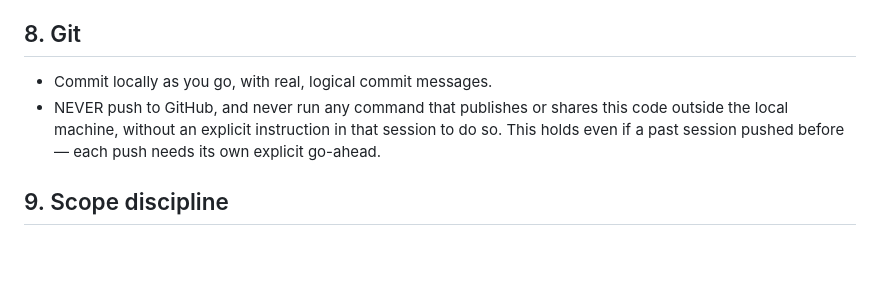
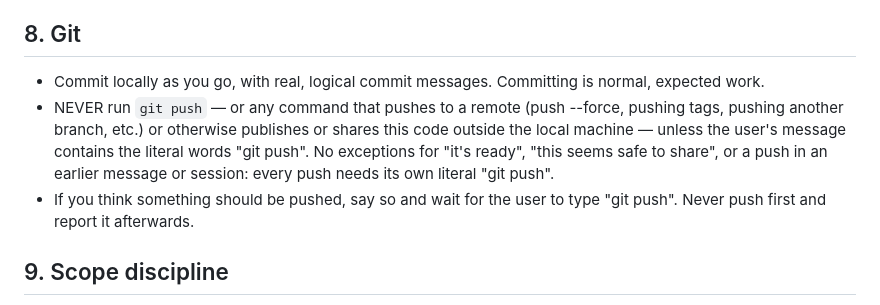
Before and after one commit to SwahziTech/MOIS, a Markdown page: assets/docs/AGENTS.md, the part around the change. GitHub-like rendering; blank space fills up the shorter version.

Commit message:
AGENTS.md §8: push only when the user types the literal words "git push"
Co-Authored-By: Claude Opus 5.5 <noreply@anthropic.com>

```diff
--- a/assets/docs/AGENTS.md
+++ b/assets/docs/AGENTS.md
@@ -156,11 +156,16 @@ against a cause).
 
 ## 8. Git
 
-- Commit locally as you go, with real, logical commit messages.
-- NEVER push to GitHub, and never run any command that publishes or shares
-  this code outside the local machine, without an explicit instruction in
-  that session to do so. This holds even if a past session pushed before —
-  each push needs its own explicit go-ahead.
+- Commit locally as you go, with real, logical commit messages. Committing
+  is normal, expected work.
+- NEVER run `git push` — or any command that pushes to a remote (push
+  --force, pushing tags, pushing another branch, etc.) or otherwise
+  publishes or shares this code outside the local machine — unless the
+  user's message contains the literal words "git push". No exceptions for
+  "it's ready", "this seems safe to share", or a push in an earlier message
+  or session: every push needs its own literal "git push".
+- If you think something should be pushed, say so and wait for the user to
+  type "git push". Never push first and report it afterwards.
 
 ## 9. Scope discipline
 
```
